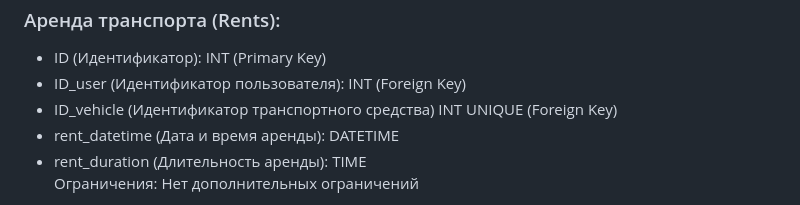
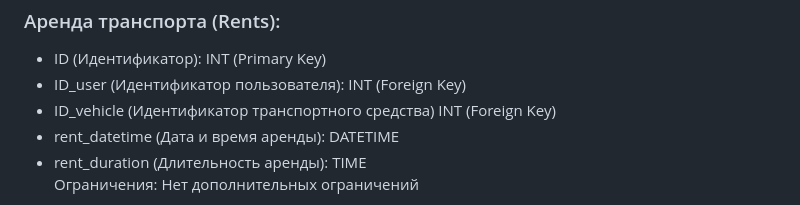
Before and after one commit to Ma3yTuK/CarRentDB, a Markdown page: README.md, the part around the change. Rendered like a GitHub page.

```diff
--- a/README.md
+++ b/README.md
@@ -102,7 +102,7 @@
     <ul>
         <li>ID (Идентификатор): INT (Primary Key)</li>
         <li>ID_user (Идентификатор пользователя): INT (Foreign Key)</li>
-        <lI>ID_vehicle (Идентификатор транспортного средства) INT UNIQUE (Foreign Key)</lI>
+        <lI>ID_vehicle (Идентификатор транспортного средства) INT (Foreign Key)</lI>
         <li>rent_datetime (Дата и время аренды): DATETIME</li>
         <li>rent_duration (Длительность аренды): TIME</li>
         </br>
```
